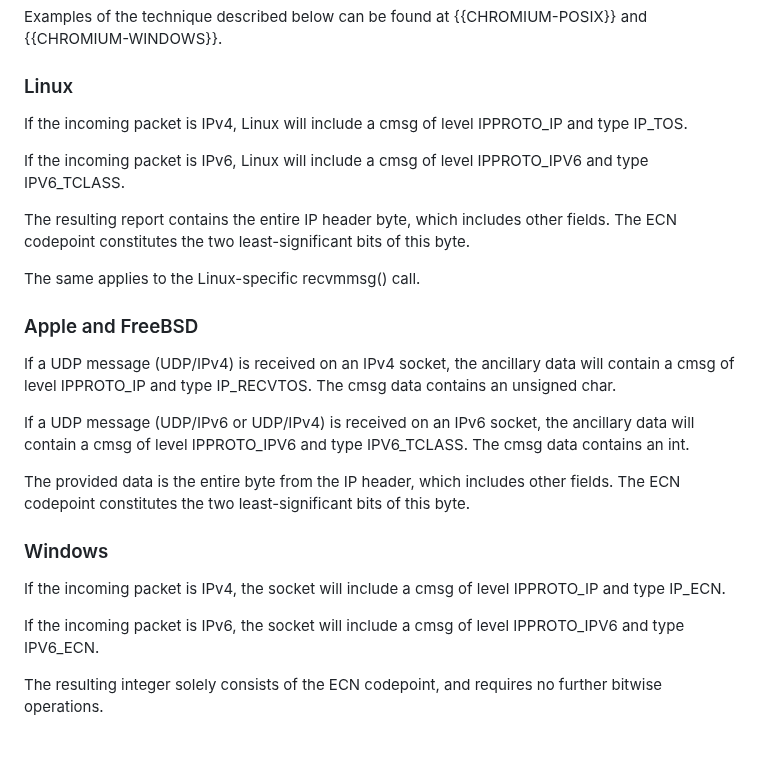
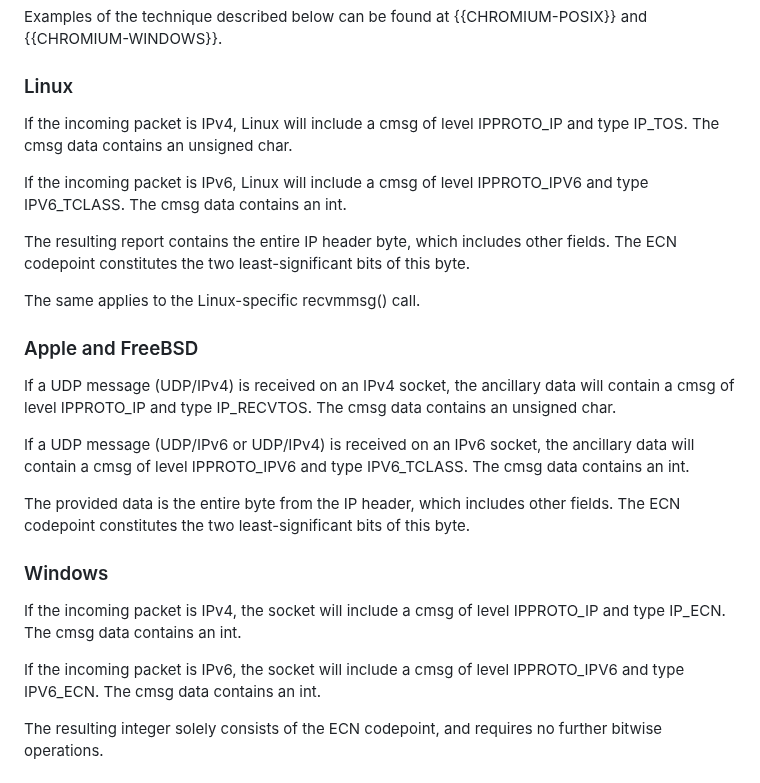
Before and after one commit to tsvwg/udp-ecn, a Markdown page: draft-ietf-tsvwg-udp-ecn.md, the part around the change. Drawn GitHub-style; blank space fills up the shorter version.

Commit message:
Added cmsg data length

```diff
--- a/draft-ietf-tsvwg-udp-ecn.md
+++ b/draft-ietf-tsvwg-udp-ecn.md
@@ -174,10 +174,10 @@ and {{CHROMIUM-WINDOWS}}.
 ### Linux
 
 If the incoming packet is IPv4, Linux will include a cmsg of level IPPROTO_IP
-and type IP_TOS.
+and type IP_TOS. The cmsg data contains an unsigned char.
 
 If the incoming packet is IPv6, Linux will include a cmsg of level IPPROTO_IPV6
-and type IPV6_TCLASS.
+and type IPV6_TCLASS. The cmsg data contains an int.
 
 The resulting report contains the entire IP header byte, which includes other
 fields. The ECN codepoint constitutes the two least-significant bits of this
@@ -188,8 +188,8 @@ The same applies to the Linux-specific recvmmsg() call.
 ### Apple and FreeBSD
 
 If a UDP message (UDP/IPv4) is received on an IPv4 socket, the ancillary data
-will contain a cmsg of level IPPROTO_IP and type IP_RECVTOS.
-The cmsg data contains an unsigned char.
+will contain a cmsg of level IPPROTO_IP and type IP_RECVTOS. The cmsg data
+contains an unsigned char.
 
 If a UDP message (UDP/IPv6 or UDP/IPv4) is received on an IPv6 socket, the
 ancillary data will contain a cmsg of level IPPROTO_IPV6 and type IPV6_TCLASS.
@@ -202,10 +202,10 @@ byte.
 ### Windows
 
 If the incoming packet is IPv4, the socket will include a cmsg of level
-IPPROTO_IP and type IP_ECN.
+IPPROTO_IP and type IP_ECN. The cmsg data contains an int.
 
 If the incoming packet is IPv6, the socket will include a cmsg of level
-IPPROTO_IPV6 and type IPV6_ECN.
+IPPROTO_IPV6 and type IPV6_ECN. The cmsg data contains an int.
 
 The resulting integer solely consists of the ECN codepoint, and requires no
 further bitwise operations.
```
